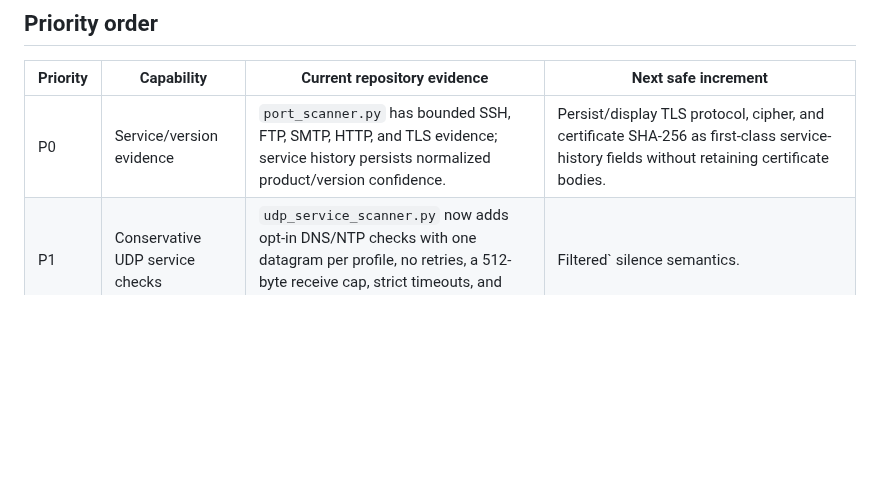
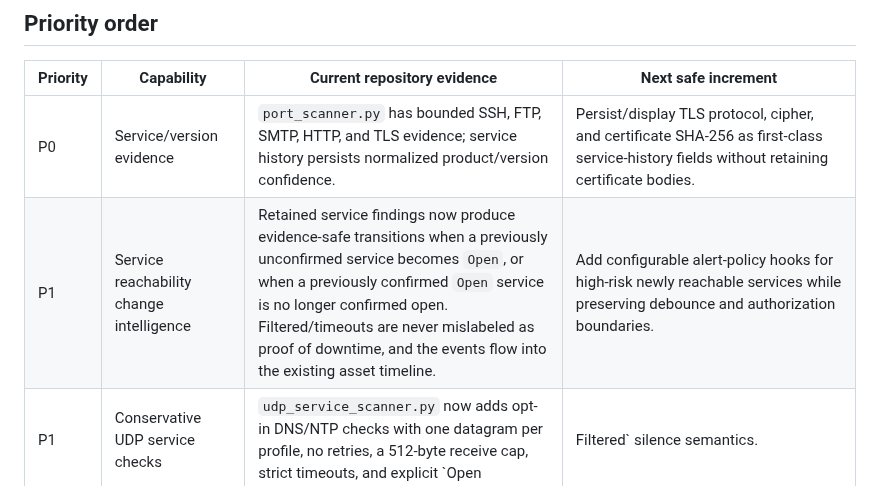
Before and after one commit to Adam-Ghanem/NetWatch, a Markdown page: docs/network-feature-backlog.md, the part around the change. Rendered like a GitHub page; blank space fills up the shorter version.

Commit message:
Update network feature backlog

```diff
--- a/docs/network-feature-backlog.md
+++ b/docs/network-feature-backlog.md
@@ -7,6 +7,7 @@ This backlog is maintained from repository inspection plus upstream documentatio
 | Priority | Capability | Current repository evidence | Next safe increment |
 | --- | --- | --- | --- |
 | P0 | Service/version evidence | `port_scanner.py` has bounded SSH, FTP, SMTP, HTTP, and TLS evidence; service history persists normalized product/version confidence. | Persist/display TLS protocol, cipher, and certificate SHA-256 as first-class service-history fields without retaining certificate bodies. |
+| P1 | Service reachability change intelligence | Retained service findings now produce evidence-safe transitions when a previously unconfirmed service becomes `Open`, or when a previously confirmed `Open` service is no longer confirmed open. Filtered/timeouts are never mislabeled as proof of downtime, and the events flow into the existing asset timeline. | Add configurable alert-policy hooks for high-risk newly reachable services while preserving debounce and authorization boundaries. |
 | P1 | Conservative UDP service checks | `udp_service_scanner.py` now adds opt-in DNS/NTP checks with one datagram per profile, no retries, a 512-byte receive cap, strict timeouts, and explicit `Open|Filtered` silence semantics. | Surface the bounded UDP profiles through authenticated API/CLI workflows and persist results in normalized service history. |
 | P1 | IPv6 feature parity | IPv6 TCP scanning, capture parsing, extension-header handling, inventory parity, host address-family metadata, and UDP socket targeting are present. | Audit remaining UI/API/export paths for address-family assumptions and add regression tests before widening probes. |
 | P1 | TLS observability | Offline traffic metadata and protocol analysis exist; active HTTPS checks collect negotiated protocol/cipher and a SHA-256 certificate fingerprint with strict timeout/certificate-size bounds. | Add expiry/issuer/subject summaries only after a privacy-preserving parser and persistence schema are defined. |
```
